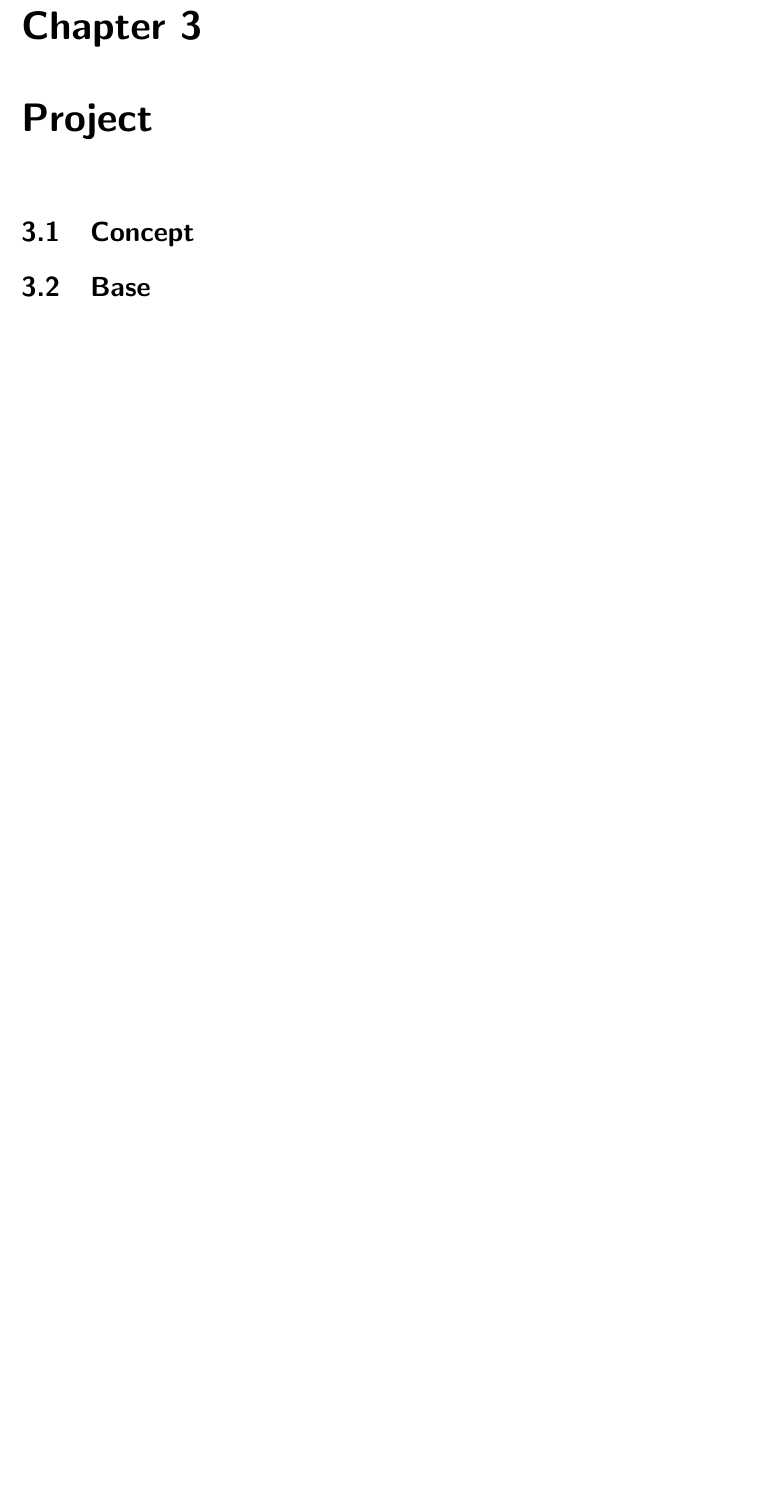
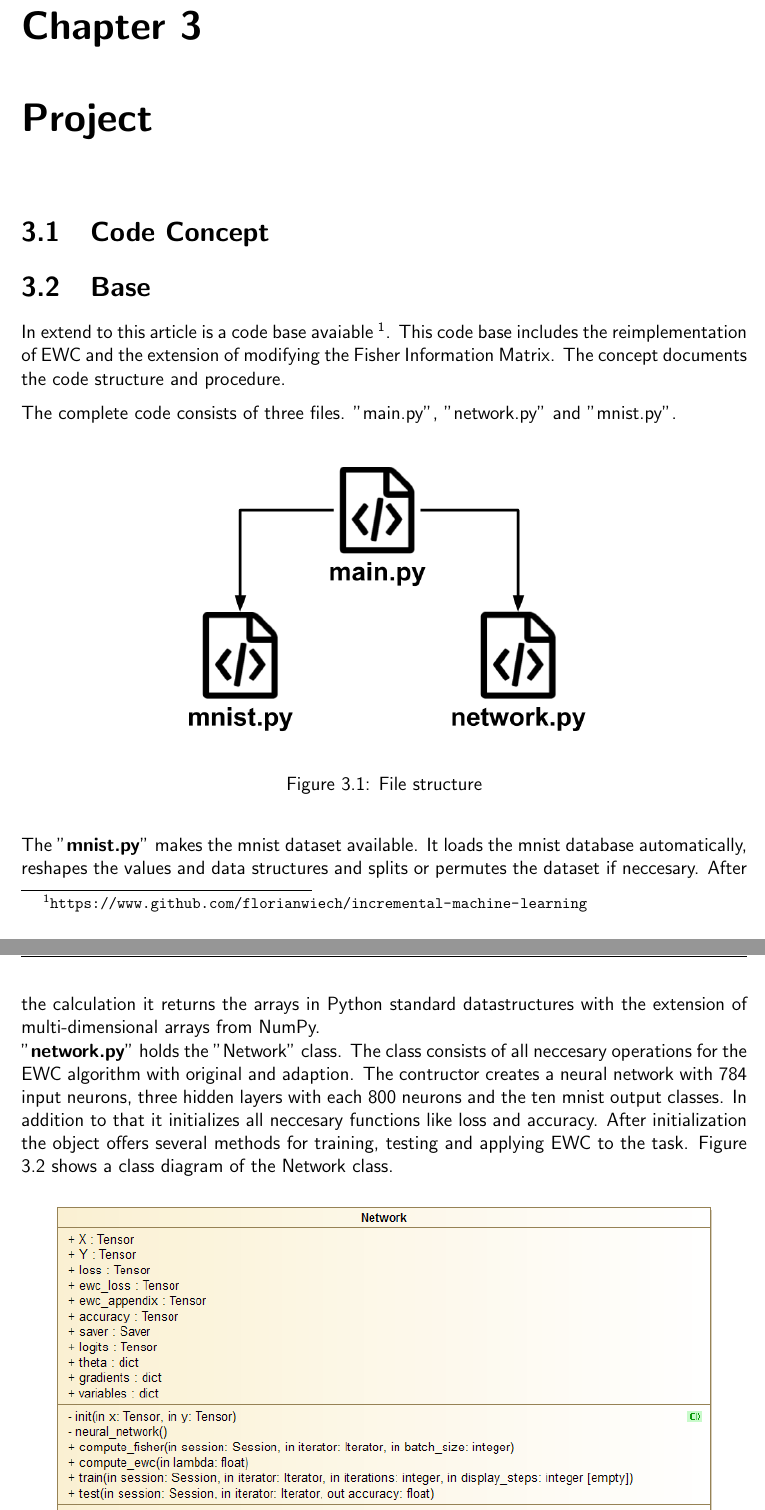
Before and after one commit to fwiech/incremental-machine-learning, a LaTeX thesis (thesis/main.tex, which reads thesis/chapters/3_Project.tex): part of page 24 of 30 before the commit and two parts of pages 24 and 25 of 34 after it, the two joined at a grey line, cut so that both start at the same text, the shorter picture padded with empty space. Compiled offline with pdfLaTeX.

Commit message:
update project; add code concept

```diff
--- a/thesis/chapters/3_Project.tex
+++ b/thesis/chapters/3_Project.tex
@@ -1,5 +1,29 @@
 \chapter{Project}
 
-\section{Concept}
+\section{Code Concept}
 
 \section{Base}
+In extend to this article is a code base avaiable \footnote{\url{https://www.github.com/florianwiech/incremental-machine-learning}}.
+This code base includes the reimplementation of EWC and the extension of modifying the Fisher Information Matrix.
+The concept documents the code structure and procedure.
+
+The complete code consists of three files.
+"main.py", "network.py" and "mnist.py".
+
+\begin{figure}[H]
+    \centering
+    \includegraphics[scale=.4]{project/concept/files}
+    \caption{File structure}
+    \label{fig:concept_file_structure}
+\end{figure}
+
+The "\textbf{mnist.py}" makes the mnist dataset available.
+It loads the mnist database automatically, reshapes the values and data structures and splits or permutes the dataset if neccesary.
+After the calculation it returns the arrays in Python standard datastructures with the extension of multi-dimensional arrays from NumPy.
+\newline
+"\textbf{network.py}" holds the "Network" class.
+The class consists of all neccesary operations for the EWC algorithm with original and adaption.
+The contructor creates a neural network with 784 input neurons, three hidden layers with each 800 neurons and the ten mnist output classes.
+In addition to that it initializes all neccesary functions like loss and accuracy.
+After initialization the object offers several methods for training, testing and applying EWC to the task.
+Figure \ref{fig:concept_class_diagram} shows a class diagram of the Network class.
```
Also changed, not shown: thesis/resources/images/project/concept/class_diagram.png (added), thesis/resources/images/project/concept/files.png (added), thesis/resources/images/project/concept/sequence_diagram_part_1.png (added), thesis/resources/images/project/concept/sequence_diagram_part_2.png (added), thesis/resources/images/project/concept/state_diagram.png (added), thesis/chapters/3_Project.tex (45 more changed lines).
